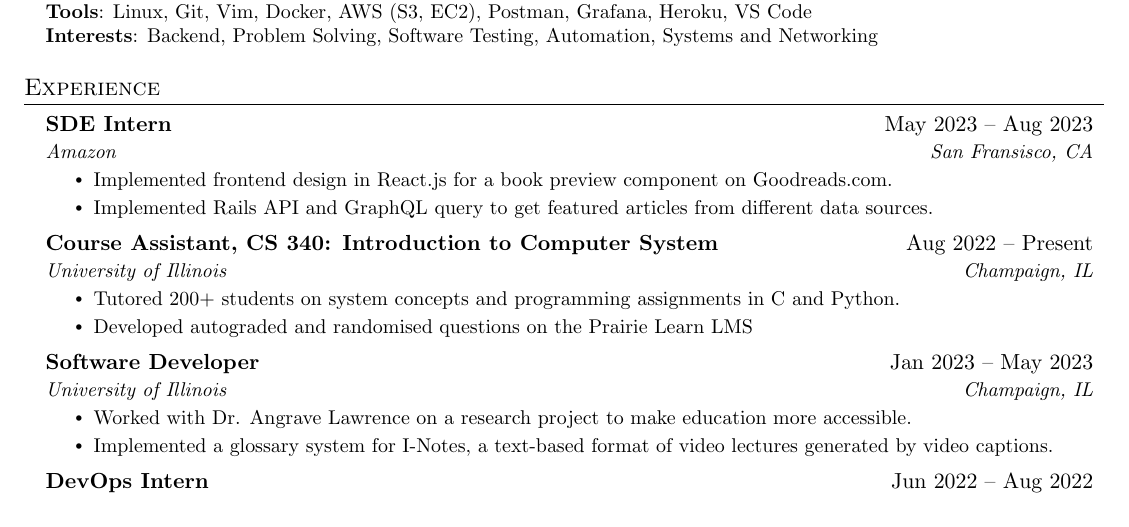
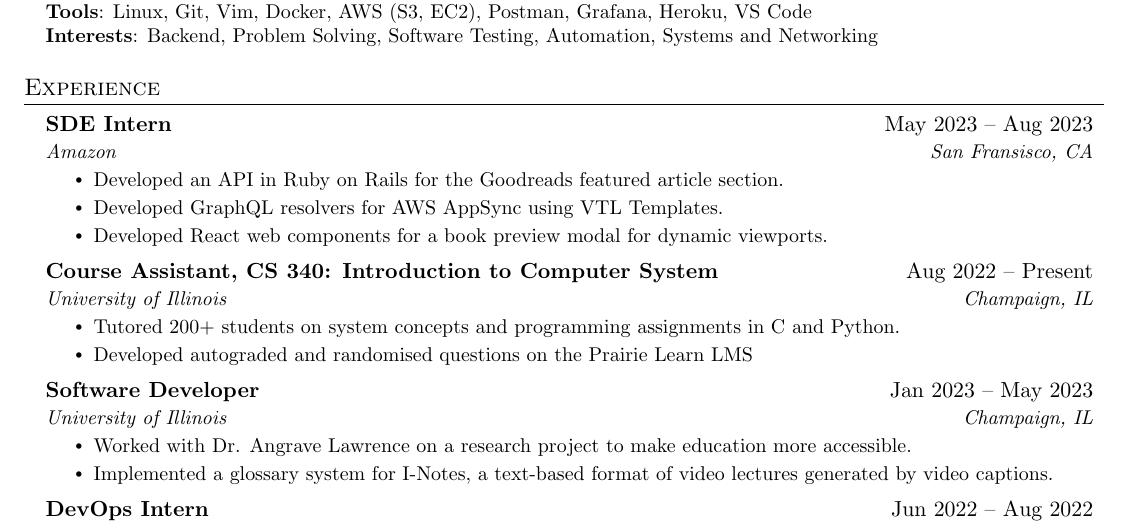
Before and after one commit to aarya-bhatia/resume, a LaTeX document (main.tex): part of page 1 of 2, cut so that both start at the same text. Compiled offline with pdfLaTeX.

Commit message:
Updated internship details

```diff
--- a/main.tex
+++ b/main.tex
@@ -151,8 +151,11 @@
     {SDE Intern}{May 2023 -- Aug 2023}
     {Amazon}{San Fransisco, CA}
     \resumeItemListStart
-      \resumeItem{Implemented frontend design in React.js for a book preview component on Goodreads.com.}
-      \resumeItem{Implemented Rails API and GraphQL query to get featured articles from different data sources.}
+      % \resumeItem{Implemented frontend design in React.js for a book preview component on Goodreads.com.}
+      % \resumeItem{Implemented Rails API and GraphQL query to get featured articles from different data sources.}
+      \resumeItem{ Developed an API in Ruby on Rails for the Goodreads featured article section. }
+      \resumeItem{ Developed GraphQL resolvers for AWS AppSync using VTL Templates. }
+      \resumeItem{ Developed React web components for a book preview modal for dynamic viewports. }
     \resumeItemListEnd
 
     \resumeSubheading
```
Also changed, not shown: main.pdf.
